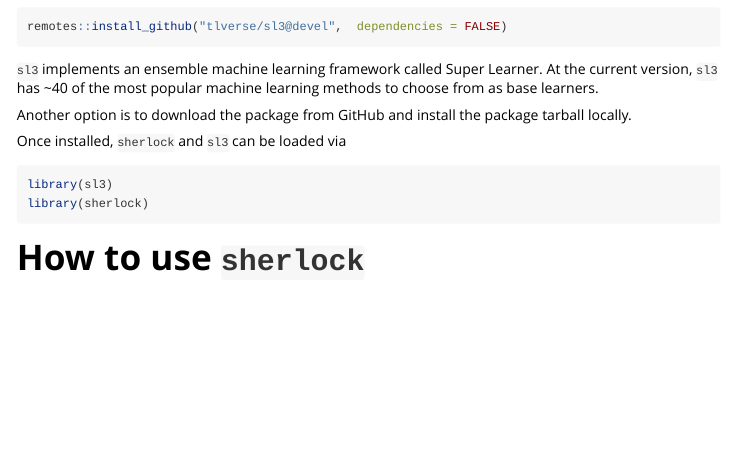
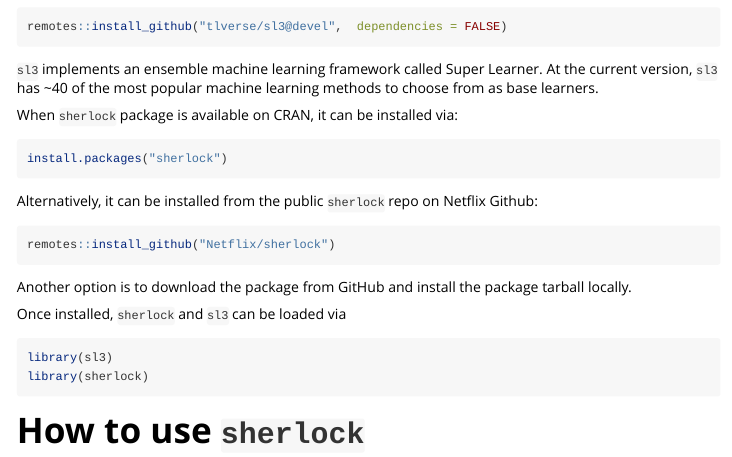
Before and after one commit to Netflix/sherlock, an R Markdown document (vignettes/sherlock_quick_start_netflix.Rmd): the page in a window 1100 px wide, from 890 px down. Rendered offline with R 4.5, knitr and Pandoc, with nearby package versions; some code elsewhere in the file could not run offline.

Commit message:
Update sherlock_quick_start_netflix.Rmd
adding installation instructions

````diff
--- a/vignettes/sherlock_quick_start_netflix.Rmd
+++ b/vignettes/sherlock_quick_start_netflix.Rmd
@@ -89,6 +89,16 @@
 `sl3` implements an ensemble machine learning framework called Super Learner. At
 the current version, `sl3` has ~40 of the most popular machine learning methods
 to choose from as base learners.
+
+When `sherlock` package is available on CRAN, it can be installed via:
+```{r install_cran, eval = FALSE}
+install.packages("sherlock")
+```
+
+Alternatively, it can be installed from the public `sherlock` repo on Netflix Github:
+```{r install_gh, eval=FALSE}
+remotes::install_github("Netflix/sherlock")
+```
 
 Another option is to download the package from GitHub and install the package
 tarball locally.
````
